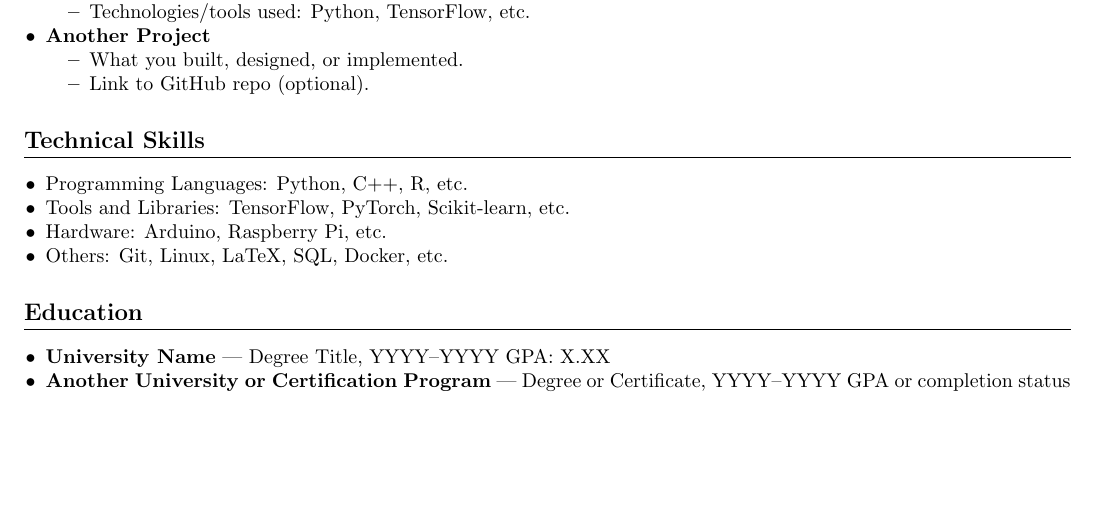
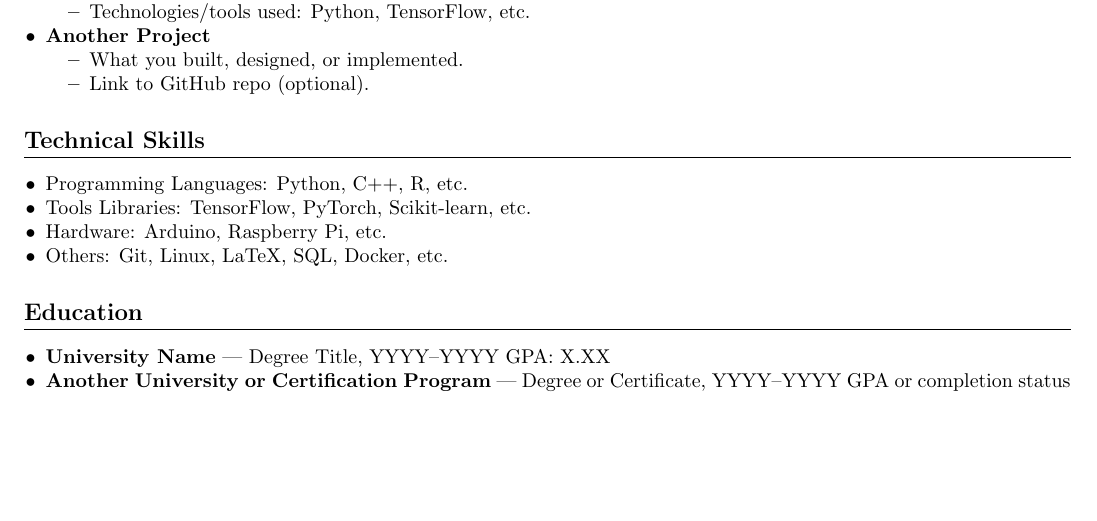
Before and after one commit to ahmad11111111111/Professional-Latex-Resume-Template, a LaTeX CV (Resume/resume.tex): part of the page, cut so that both start at the same text. Compiled offline with pdfLaTeX.

Commit message:
ran again

```diff
--- a/Resume/resume.tex
+++ b/Resume/resume.tex
@@ -61,7 +61,7 @@ Brief summary about your background, skills, and interests. Include specialties
 \section*{Technical Skills}
 \begin{itemize}[leftmargin=0.15in]
     \item Programming Languages: Python, C++, R, etc.
-    \item Tools and Libraries: TensorFlow, PyTorch, Scikit-learn, etc.
+    \item Tools  Libraries: TensorFlow, PyTorch, Scikit-learn, etc.
     \item Hardware: Arduino, Raspberry Pi, etc.
     \item Others: Git, Linux, LaTeX, SQL, Docker, etc.
 \end{itemize}
```
Also changed, not shown: Resume/resume.pdf, 3 other files.
